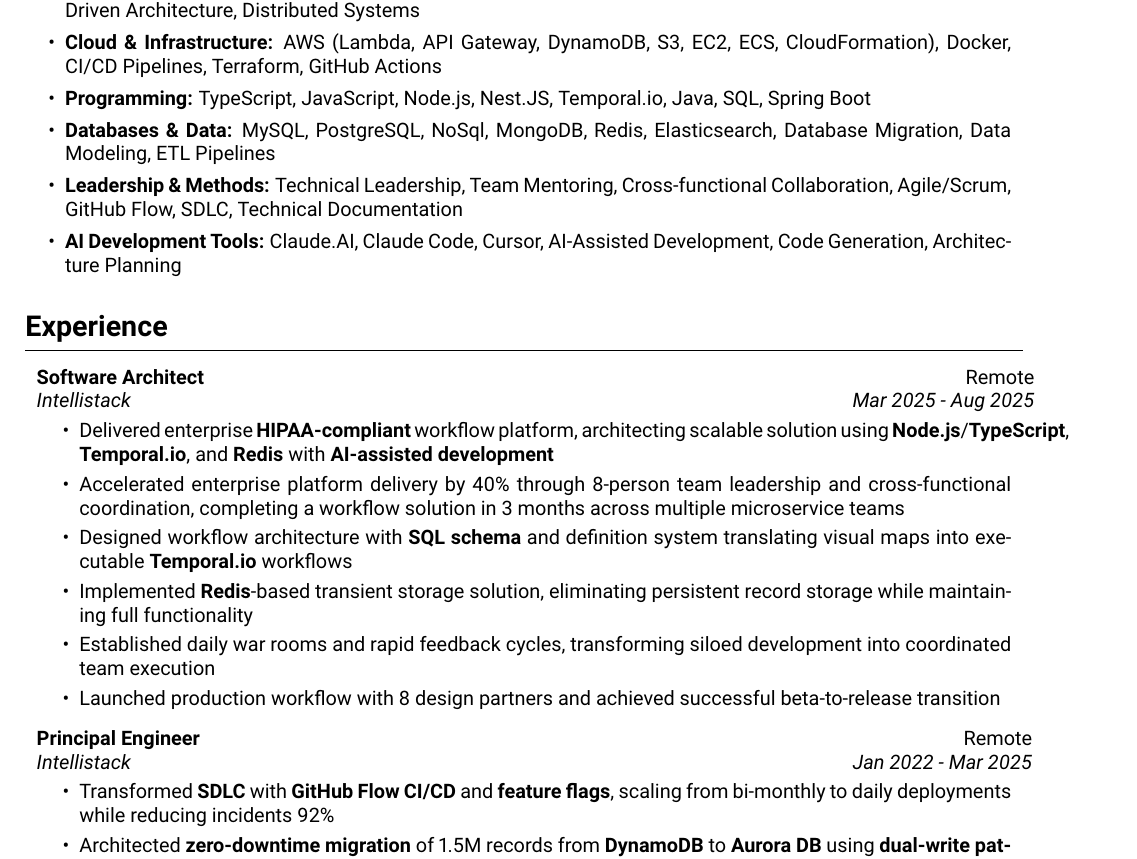
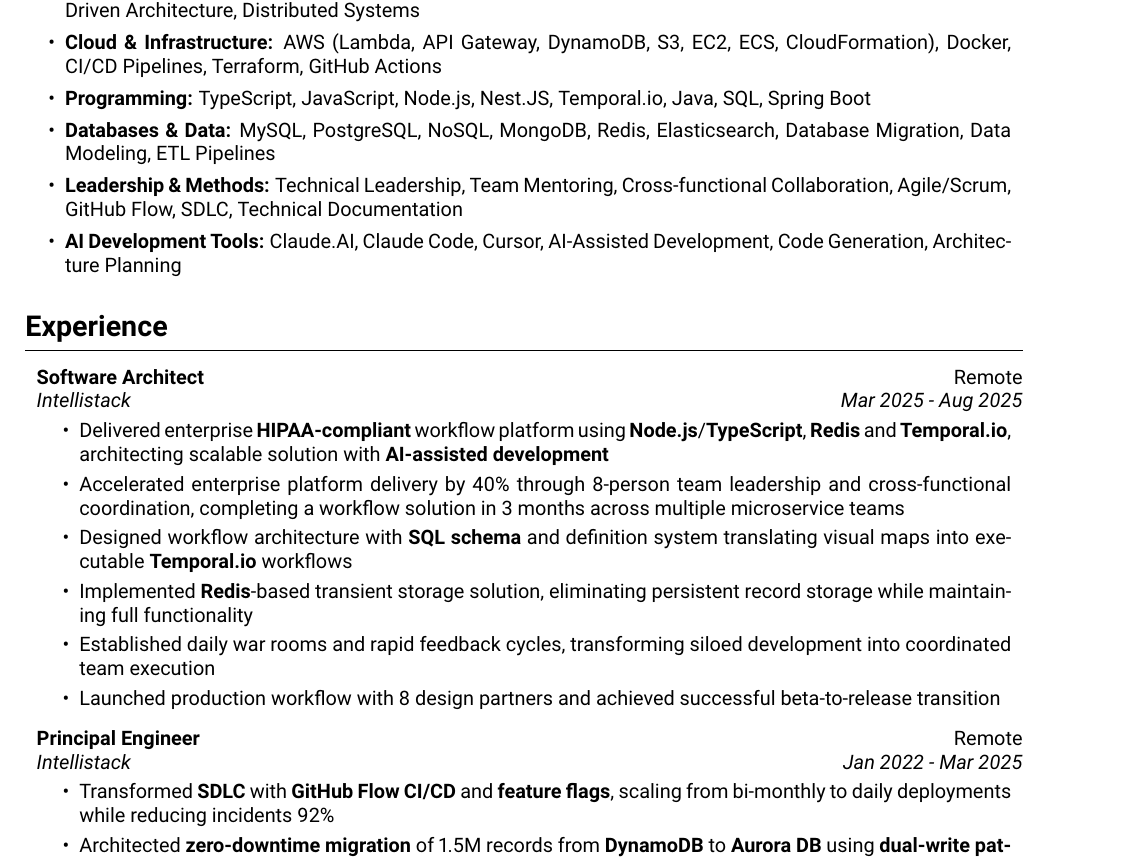
Before and after one commit to derekprovance/Resume, a LaTeX CV (resume.tex): part of page 1 of 2, cut so that both start at the same text. Compiled offline with pdfLaTeX.

Commit message:
Fixed a few minor formatting issues with LaTeX

```diff
--- a/resume.tex
+++ b/resume.tex
@@ -15,8 +15,6 @@
 \usepackage[T1]{fontenc}
 \usepackage[utf8]{inputenc}
 \usepackage[sfdefault]{roboto}
-\usepackage{fontawesome5}
-\usepackage{amsmath}
 
 % Layout and formatting
 \usepackage{titlesec}
@@ -33,6 +31,7 @@
 % Colors and styling
 \usepackage[dvipsnames]{xcolor}
 \definecolor{primaryColor}{RGB}{0, 79, 144}
+\definecolor{secondaryColor}{RGB}{128, 128, 128}
 
 % Date formatting
 \usepackage{datetime}
@@ -79,7 +78,7 @@
 \makeatletter
 \let\ps@customFooterStyle\ps@plain
 \patchcmd{\ps@customFooterStyle}{\thepage}{
-    \color{gray}\textit{Derek Provance - Resume - Page \thepage\ of \ref*{TotPages}}
+    \color{secondaryColor}\textit{Derek Provance - Resume - Page \thepage\ of \ref*{TotPages}}
 }{}{}
 \makeatother
 \pagestyle{customFooterStyle}
@@ -125,7 +124,7 @@
 \newcommand{\jobentry}[4]{
     \begin{onecolentry}
         \noindent
-        \begin{tabularx}{\textwidth}{@{}X>{\raggedleft\arraybackslash}p{3cm}@{\hspace{0.2cm}}}
+        \begin{tabularx}{\textwidth}{@{}X>{\raggedleft\arraybackslash}p{3.5cm}@{\hspace{0.2cm}}}
             \begin{tabular}[t]{@{}l@{}}
                 \textbf{#1}\\
                 \textit{#2}
@@ -141,7 +140,7 @@
 \newcommand{\roleentry}[3]{
     \begin{onecolentry}
         \noindent
-        \begin{tabularx}{\textwidth}{@{}X>{\raggedleft\arraybackslash}p{3cm}@{\hspace{0.2cm}}}
+        \begin{tabularx}{\textwidth}{@{}X>{\raggedleft\arraybackslash}p{3.5cm}@{\hspace{0.2cm}}}
             \begin{tabular}[t]{@{}l@{}}
                 \textbf{#1}
             \end{tabular} &
@@ -168,7 +167,7 @@
         \LenToUnit{\paperwidth-2 cm-0.2 cm+0.05cm},
         \LenToUnit{\paperheight-1.0 cm}
     ){\vtop{{\null}\makebox[0pt][c]{
-        \small\color{gray}\textit{Last updated: \monthname\ \the\year}
+        \small\color{secondaryColor}\textit{Last updated: \monthname\ \the\year}
     }}}
   }
 }
@@ -208,7 +207,7 @@
     \item \textbf{Architecture \& Design:} Serverless Architecture, API Design, Database Design, System Integration, Event-Driven Architecture, Distributed Systems
     \item \textbf{Cloud \& Infrastructure:} AWS (Lambda, API Gateway, DynamoDB, S3, EC2, ECS, CloudFormation), Docker, CI/CD Pipelines, Terraform, GitHub Actions
     \item \textbf{Programming:} TypeScript, JavaScript, Node.js, Nest.JS, Temporal.io, Java, SQL, Spring Boot
-    \item \textbf{Databases \& Data:} MySQL, PostgreSQL, NoSql, MongoDB, Redis, Elasticsearch, Database Migration, Data Modeling, ETL Pipelines
+    \item \textbf{Databases \& Data:} MySQL, PostgreSQL, NoSQL, MongoDB, Redis, Elasticsearch, Database Migration, Data Modeling, ETL Pipelines
     \item \textbf{Leadership \& Methods:} Technical Leadership, Team Mentoring, Cross-functional Collaboration, Agile/Scrum, GitHub Flow, SDLC, Technical Documentation
     \item \textbf{AI Development Tools:} Claude.AI, Claude Code, Cursor, AI-Assisted Development, Code Generation, Architecture Planning
 \end{itemize}
@@ -221,7 +220,7 @@
     \vspace{0.10cm}
     \begin{onecolentry}
         \begin{highlights}
-            \item Delivered enterprise \textbf{HIPAA-compliant} workflow platform, architecting scalable solution using \textbf{Node.js}/\textbf{TypeScript}, \textbf{Temporal.io}, and \textbf{Redis} with \textbf{AI-assisted development}
+            \item Delivered enterprise \textbf{HIPAA-compliant} workflow platform using \textbf{Node.js}/\textbf{TypeScript}, \textbf{Redis} and \textbf{Temporal.io}, architecting scalable solution with \textbf{AI-assisted development}
             \item Accelerated enterprise platform delivery by 40\% through 8-person team leadership and cross-functional coordination, completing a workflow solution in 3 months across multiple microservice teams
             \item Designed workflow architecture with \textbf{SQL schema} and definition system translating visual maps into executable \textbf{Temporal.io} workflows
             \item Implemented \textbf{Redis}-based transient storage solution, eliminating persistent record storage while maintaining full functionality
```
Also changed, not shown: resume.pdf, resume.tex (2 more changed lines).
